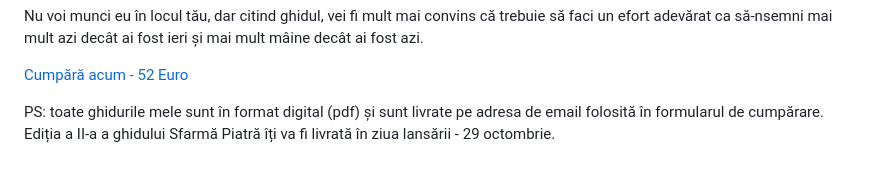
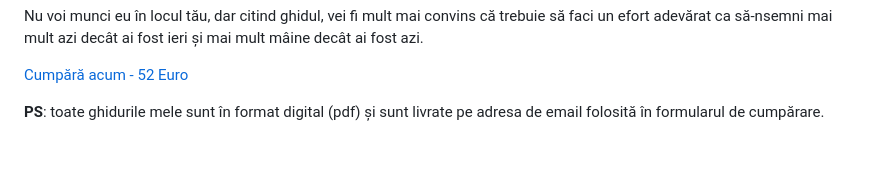
Before and after one commit to hugo-driver/final-destination, a Markdown page: src/pages/sfarma-piatra-transformarea.md, the part around the change. Rendered like a GitHub page.

```diff
--- a/src/pages/sfarma-piatra-transformarea.md
+++ b/src/pages/sfarma-piatra-transformarea.md
@@ -153,4 +153,4 @@ Nu voi munci eu în locul tău, dar citind ghidul, vei fi mult mai convins că t
       </p>
 
 
-PS: toate ghidurile mele sunt în format digital (pdf) și sunt livrate pe adresa de email folosită în formularul de cumpărare. Ediția a II-a a ghidului Sfarmă Piatră îți va fi livrată în ziua lansării - 29 octombrie.
+**PS**: toate ghidurile mele sunt în format digital (pdf) și sunt livrate pe adresa de email folosită în formularul de cumpărare.
```
